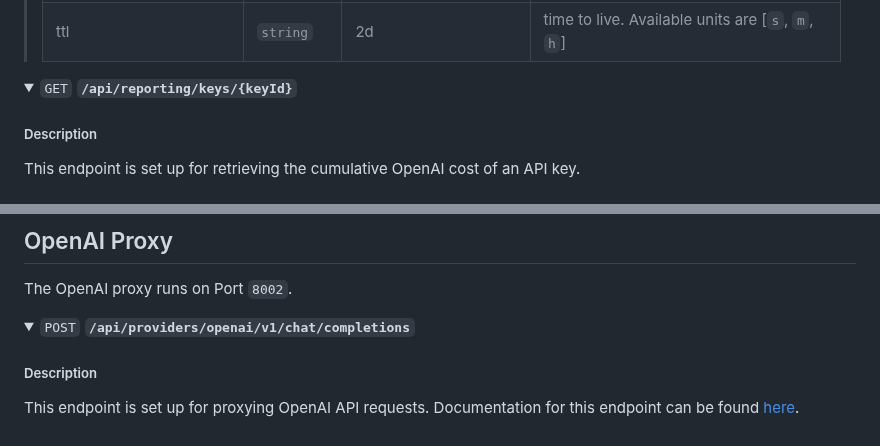
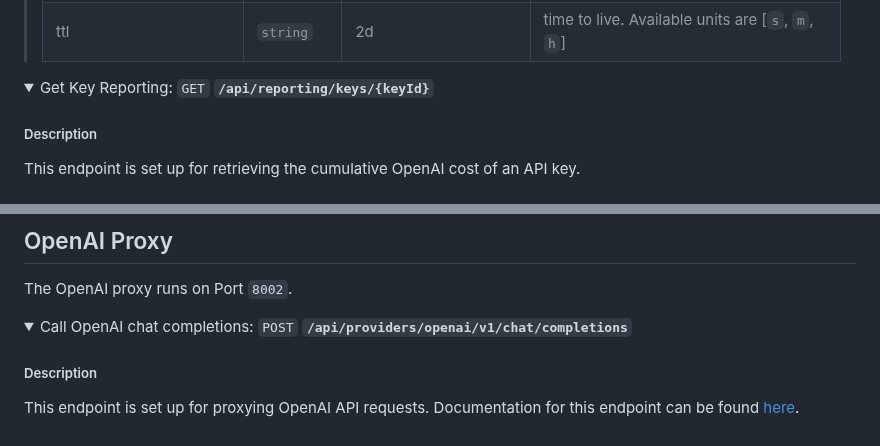
Before and after one commit to bricks-cloud/BricksLLM, a Markdown page: README.md, 2 parts joined by grey strips. Rendered like a GitHub page; folded sections open.

```diff
--- a/README.md
+++ b/README.md
@@ -275,7 +275,7 @@ This endpoint is set up for updating key configurations using key id.
 </details>
 
 <details>
-  <summary><code>GET</code> <code><b>/api/reporting/keys/{keyId}</b></code></summary>
+  <summary>Get Key Reporting: <code>GET</code> <code><b>/api/reporting/keys/{keyId}</b></code></summary>
 
 ##### Description
 This endpoint is set up for retrieving the cumulative OpenAI cost of an API key.
@@ -311,7 +311,7 @@ This endpoint is set up for retrieving the cumulative OpenAI cost of an API key.
 The OpenAI proxy runs on Port `8002`.
 
 <details>
-  <summary><code>POST</code> <code><b>/api/providers/openai/v1/chat/completions</b></code></summary>
+  <summary>Call OpenAI chat completions: <code>POST</code> <code><b>/api/providers/openai/v1/chat/completions</b></code></summary>
 
 ##### Description
 This endpoint is set up for proxying OpenAI API requests. Documentation for this endpoint can be found [here](https://platform.openai.com/docs/api-reference/chat).
```
